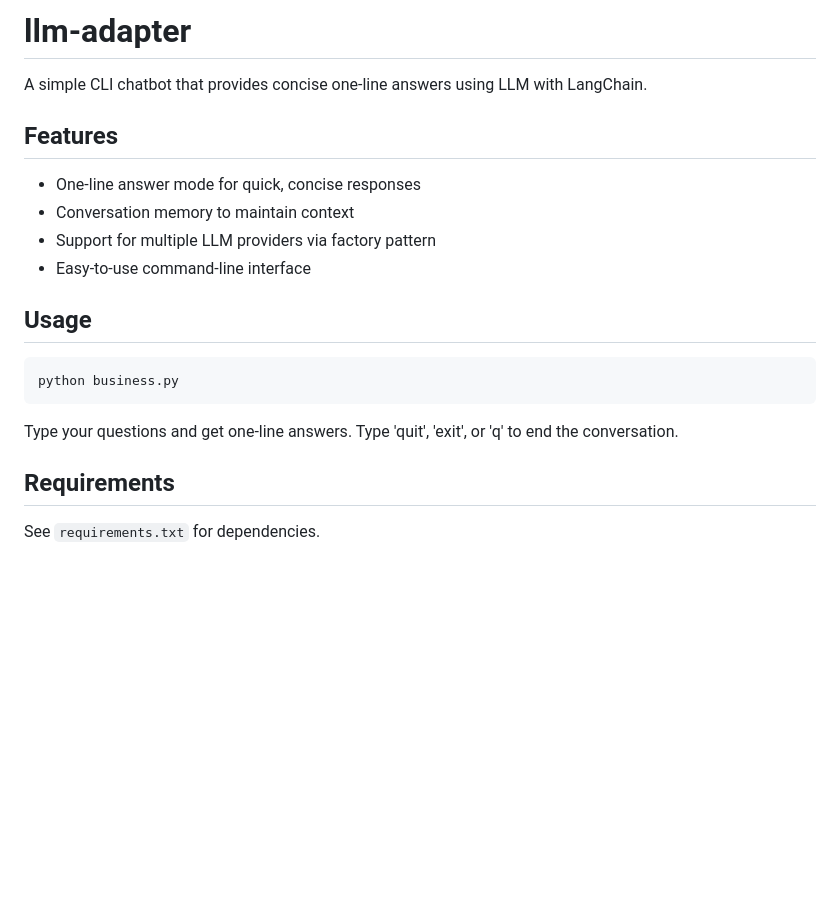
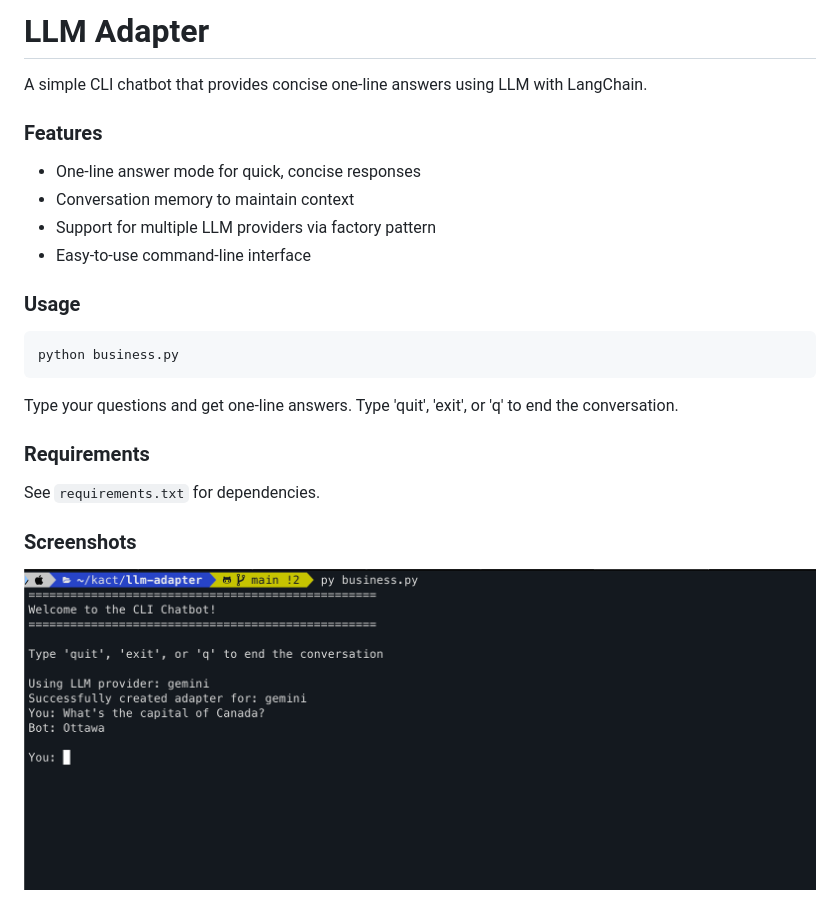
Before and after one commit to kactlabs/llm-adapter, a Markdown page: README.md, the part around the change. GitHub-like rendering; pictures changed too: image/README/1769482515781.png (added); blank space fills up the shorter version.

Commit message:
docs: add screenshots and feature description

````diff
--- a/README.md
+++ b/README.md
@@ -1,15 +1,15 @@
-# llm-adapter
+# LLM Adapter
 
 A simple CLI chatbot that provides concise one-line answers using LLM with LangChain.
 
-## Features
+### Features
 
 - One-line answer mode for quick, concise responses
 - Conversation memory to maintain context
 - Support for multiple LLM providers via factory pattern
 - Easy-to-use command-line interface
 
-## Usage
+### Usage
 
 ```bash
 python business.py
@@ -17,6 +17,10 @@ python business.py
 
 Type your questions and get one-line answers. Type 'quit', 'exit', or 'q' to end the conversation.
 
-## Requirements
+### Requirements
 
 See `requirements.txt` for dependencies.
+
+
+### Screenshots
+![1769482515781](image/README/1769482515781.png)
````
Also changed, not shown: 2 other files.
